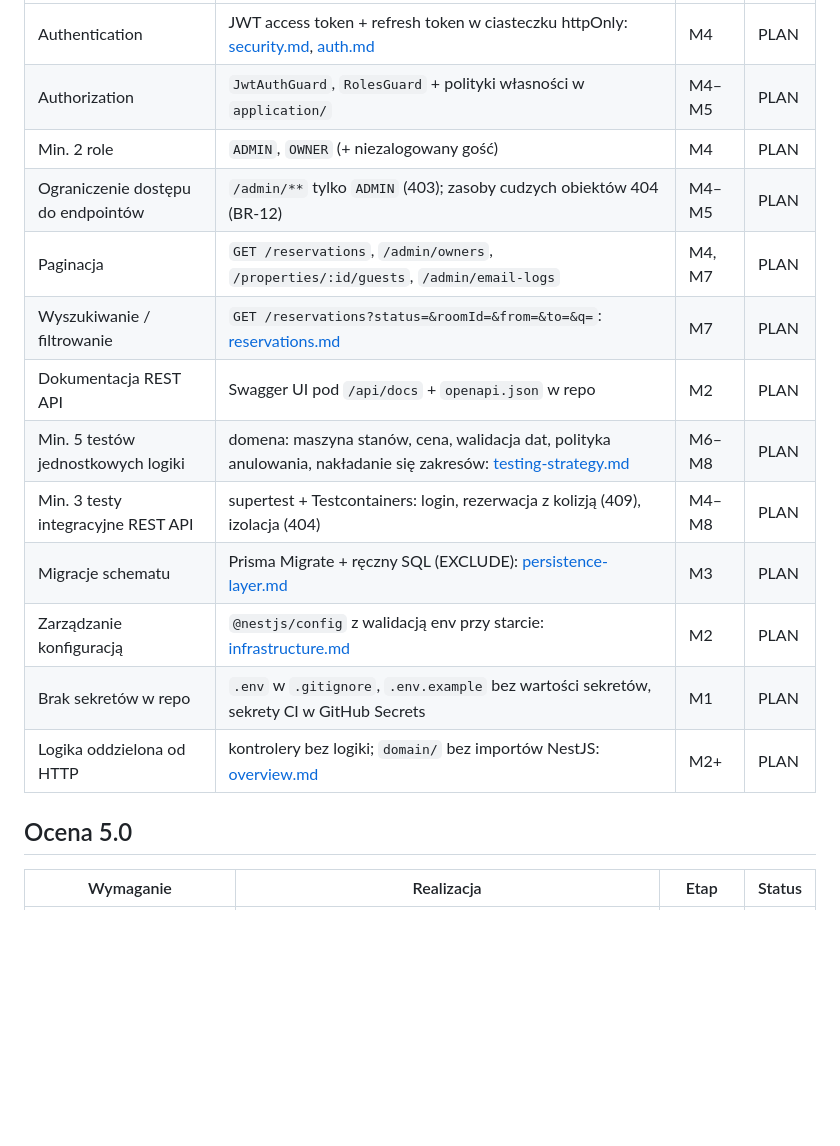
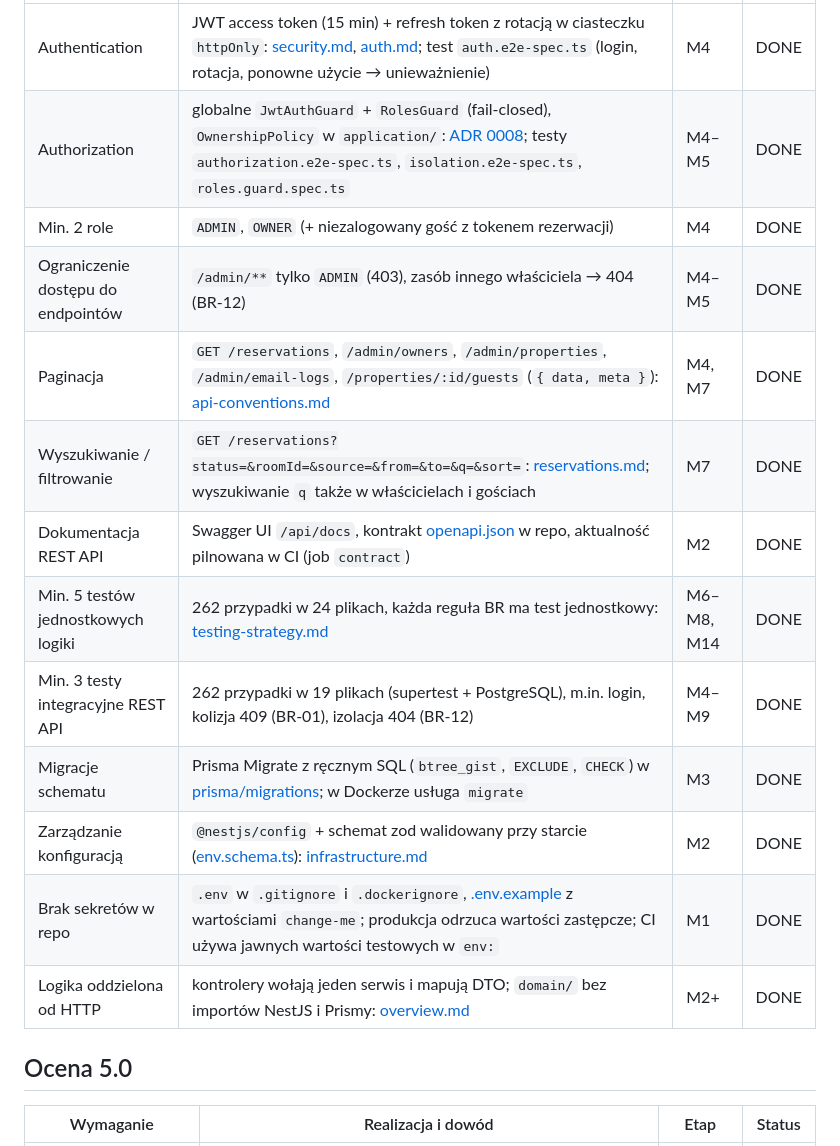
Before and after one commit to KamilW-git/Klucznik, a Markdown page: docs/product/requirements-mapping.md, the part around one of its changes. Rendered like a GitHub page; blank space fills up the shorter version.

```diff
--- a/docs/product/requirements-mapping.md
+++ b/docs/product/requirements-mapping.md
@@ -32,19 +33,19 @@ Statusy: `PLAN` (zaplanowane w etapie Mx), `WIP` (w trakcie), `DONE` (zrealizowa
 |-|-|-|-|
-| Authentication | JWT access token + refresh token w ciasteczku httpOnly: [security.md](../architecture/security.md), [auth.md](../features/auth.md) | M4 | PLAN |
-| Authorization | `JwtAuthGuard`, `RolesGuard` + polityki własności w `application/` | M4–M5 | PLAN |
-| Min. 2 role | `ADMIN`, `OWNER` (+ niezalogowany gość) | M4 | PLAN |
-| Ograniczenie dostępu do endpointów | `/admin/**` tylko `ADMIN` (403); zasoby cudzych obiektów 404 (BR-12) | M4–M5 | PLAN |
-| Paginacja | `GET /reservations`, `/admin/owners`, `/properties/:id/guests`, `/admin/email-logs` | M4, M7 | PLAN |
-| Wyszukiwanie / filtrowanie | `GET /reservations?status=&roomId=&from=&to=&q=`: [reservations.md](../features/reservations.md) | M7 | PLAN |
-| Dokumentacja REST API | Swagger UI pod `/api/docs` + `openapi.json` w repo | M2 | PLAN |
-| Min. 5 testów jednostkowych logiki | domena: maszyna stanów, cena, walidacja dat, polityka anulowania, nakładanie się zakresów: [testing-strategy.md](../architecture/testing-strategy.md) | M6–M8 | PLAN |
-| Min. 3 testy integracyjne REST API | supertest + Testcontainers: login, rezerwacja z kolizją (409), izolacja (404) | M4–M8 | PLAN |
-| Migracje schematu | Prisma Migrate + ręczny SQL (EXCLUDE): [persistence-layer.md](../../apps/api/docs/persistence-layer.md) | M3 | PLAN |
-| Zarządzanie konfiguracją | `@nestjs/config` z walidacją env przy starcie: [infrastructure.md](../architecture/infrastructure.md) | M2 | PLAN |
-| Brak sekretów w repo | `.env` w `.gitignore`, `.env.example` bez wartości sekretów, sekrety CI w GitHub Secrets | M1 | PLAN |
-| Logika oddzielona od HTTP | kontrolery bez logiki; `domain/` bez importów NestJS: [overview.md](../architecture/overview.md) | M2+ | PLAN |
+| Authentication | JWT access token (15 min) + refresh token z rotacją w ciasteczku `httpOnly`: [security.md](../architecture/security.md), [auth.md](../features/auth.md); test `auth.e2e-spec.ts` (login, rotacja, ponowne użycie → unieważnienie) | M4 | DONE |
+| Authorization | globalne `JwtAuthGuard` + `RolesGuard` (fail-closed), `OwnershipPolicy` w `application/`: [ADR 0008](../decisions/0008-multi-tenancy-ownership.md); testy `authorization.e2e-spec.ts`, `isolation.e2e-spec.ts`, `roles.guard.spec.ts` | M4–M5 | DONE |
+| Min. 2 role | `ADMIN`, `OWNER` (+ niezalogowany gość z tokenem rezerwacji) | M4 | DONE |
+| Ograniczenie dostępu do endpointów | `/admin/**` tylko `ADMIN` (403), zasób innego właściciela → 404 (BR-12) | M4–M5 | DONE |
+| Paginacja | `GET /reservations`, `/admin/owners`, `/admin/properties`, `/admin/email-logs`, `/properties/:id/guests` (`{ data, meta }`): [api-conventions.md](../architecture/api-conventions.md#paginacja) | M4, M7 | DONE |
+| Wyszukiwanie / filtrowanie | `GET /reservations?status=&roomId=&source=&from=&to=&q=&sort=`: [reservations.md](../features/reservations.md); wyszukiwanie `q` także w właścicielach i gościach | M7 | DONE |
+| Dokumentacja REST API | Swagger UI `/api/docs`, kontrakt [openapi.json](../../packages/api-client/openapi.json) w repo, aktualność pilnowana w CI (job `contract`) | M2 | DONE |
+| Min. 5 testów jednostkowych logiki | 262 przypadki w 24 plikach, każda reguła BR ma test jednostkowy: [testing-strategy.md](../architecture/testing-strategy.md#stan-m14-2026-11-06) | M6–M8, M14 | DONE |
+| Min. 3 testy integracyjne REST API | 262 przypadki w 19 plikach (supertest + PostgreSQL), m.in. login, kolizja 409 (BR-01), izolacja 404 (BR-12) | M4–M9 | DONE |
+| Migracje schematu | Prisma Migrate z ręcznym SQL (`btree_gist`, `EXCLUDE`, `CHECK`) w [prisma/migrations](../../apps/api/prisma/migrations/); w Dockerze usługa `migrate` | M3 | DONE |
+| Zarządzanie konfiguracją | `@nestjs/config` + schemat zod walidowany przy starcie ([env.schema.ts](../../apps/api/src/config/env.schema.ts)): [infrastructure.md](../architecture/infrastructure.md#zmienne-środowiskowe) | M2 | DONE |
+| Brak sekretów w repo | `.env` w `.gitignore` i `.dockerignore`, [.env.example](../../.env.example) z wartościami `change-me`; produkcja odrzuca wartości zastępcze; CI używa jawnych wartości testowych w `env:` | M1 | DONE |
+| Logika oddzielona od HTTP | kontrolery wołają jeden serwis i mapują DTO; `domain/` bez importów NestJS i Prismy: [overview.md](../architecture/overview.md) | M2+ | DONE |
 
 ## Ocena 5.0
 
-| Wymaganie | Realizacja | Etap | Status |
+| Wymaganie | Realizacja i dowód | Etap | Status |
 |-|-|-|-|
```
Also changed, not shown: other parts of docs/product/requirements-mapping.md (+51 -48 lines), docs/roadmap.md (+4 -3 lines).
